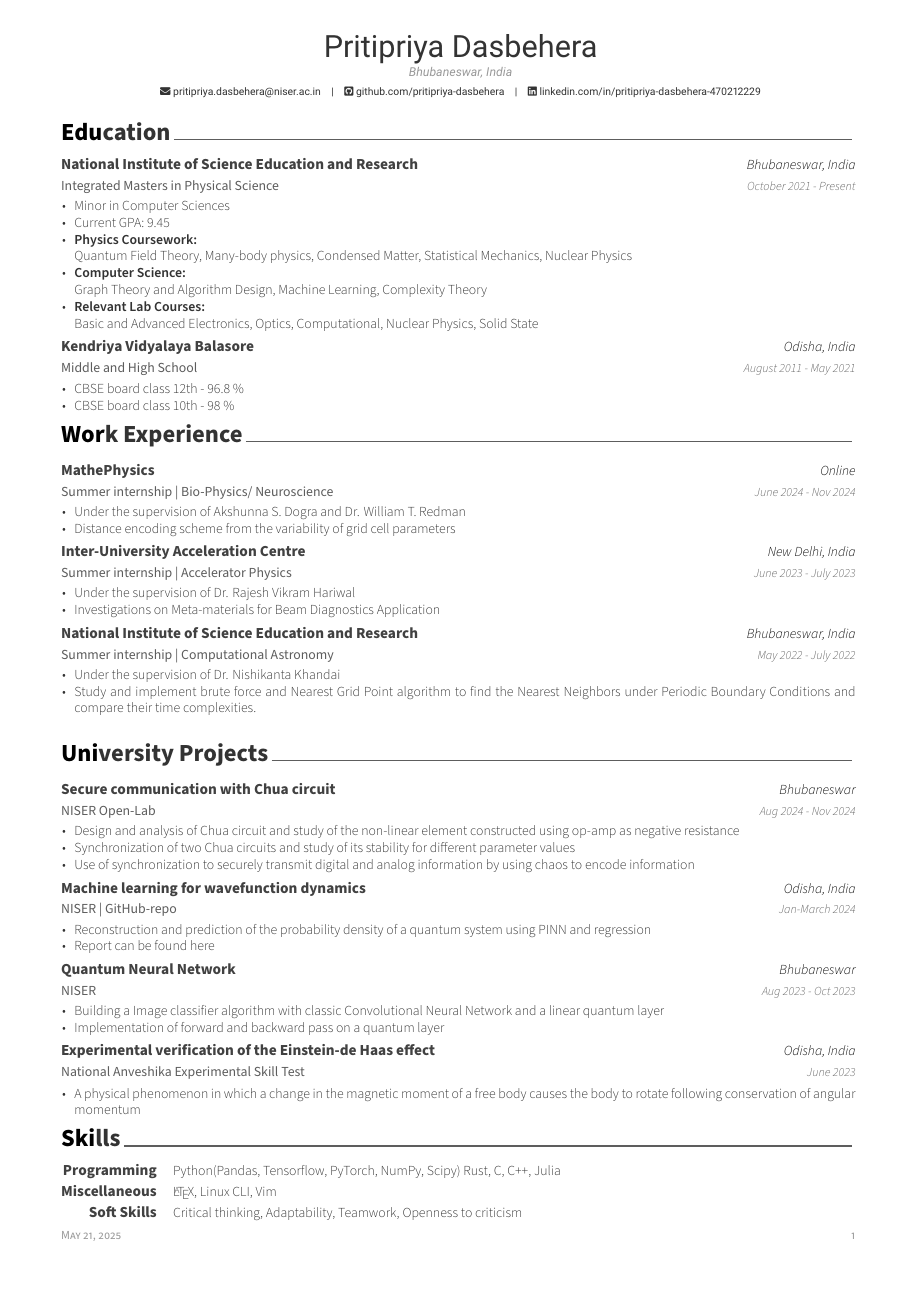
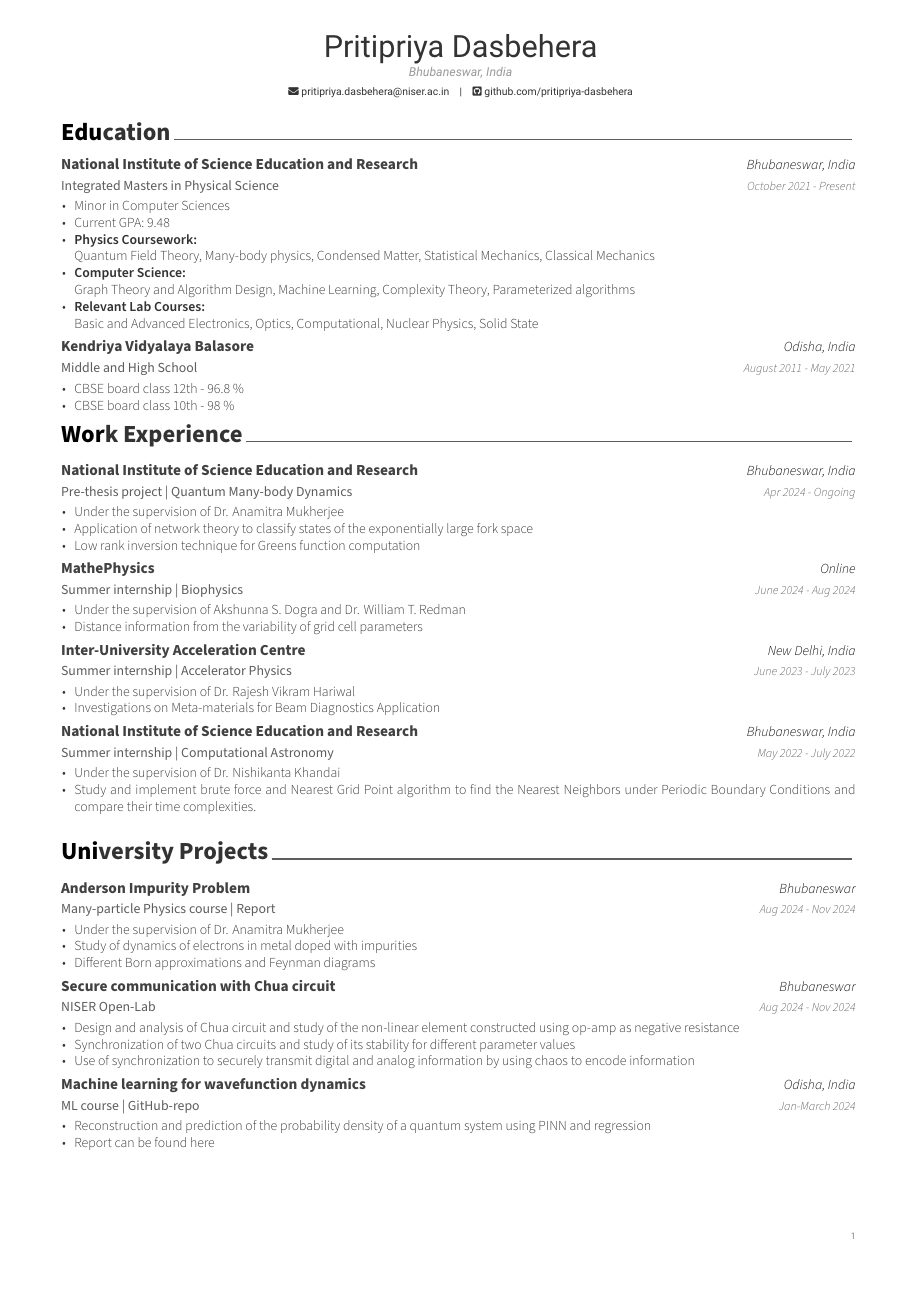
Before and after one commit to pritipriya-dasbehera/CV, a LaTeX CV (CV.tex, which reads cv/education.tex, cv/experience.tex, cv/projects.tex): page 1 of 2. Compiled offline with XeLaTeX.

Commit message:
dec 2024 update

```diff
--- a/CV.tex
+++ b/CV.tex
@@ -46,7 +47,7 @@
 %\dateofbirth{January 1st, 1970}
 %\homepage{www.posquit0.com}
 \github{github.com/pritipriya-dasbehera}
-\linkedin{linkedin.com/in/pritipriya-dasbehera-470212229}
+%\linkedin{linkedin.com/in/pritipriya-dasbehera-470212229}
 % \gitlab{gitlab-id}
 % \stackoverflow{SO-id}{SO-name}
 % \twitter{@twit}
@@ -65,7 +66,7 @@
 %-------------------------------------------------------------------------------
  %	BIBLIOGRAPHY
  %-------------------------------------------------------------------------------
-\addbibresource{cv/references.bib}
+%\addbibresource{cv/references.bib}
 
 %-------------------------------------------------------------------------------
 \begin{document}
--- a/cv/education.tex
+++ b/cv/education.tex
@@ -18,9 +18,9 @@
     {
       \begin{cvitems} % Description(s) bullet points
         \item {Minor in Computer Sciences}
-        \item {Current GPA: 9.45}
-        \item{\textbf{Physics Coursework:} \\Quantum Field Theory, Many-body physics, Condensed Matter, Statistical Mechanics,  Nuclear Physics}
-        \item{\textbf{Computer Science:} \\Graph Theory and Algorithm Design, Machine Learning, Complexity Theory}
+        \item {Current GPA: 9.48}
+        \item{\textbf{Physics Coursework:} \\Quantum Field Theory, Many-body physics, Condensed Matter, Statistical Mechanics, Classical Mechanics}
+        \item{\textbf{Computer Science:} \\Graph Theory and Algorithm Design, Machine Learning, Complexity Theory, Parameterized algorithms}
         \item{\textbf{Relevant Lab Courses:} \\Basic and Advanced Electronics, Optics, Computational, Nuclear Physics, Solid State}\\
       \end{cvitems}
     }
--- a/cv/experience.tex
+++ b/cv/experience.tex
@@ -10,16 +10,29 @@
 \begin{cventries}
 
 %---------------------------------------------------------
+\cventry
+{Pre-thesis project | Quantum Many-body Dynamics} % Job title
+{National Institute of Science Education and Research} % Organisation
+{Bhubaneswar, India} % Location
+{Apr 2024 - Ongoing} % Date(s)
+{
+	\begin{cvitems} % Description(s) of tasks/responsibilities
+		\item{Under the supervision of \href{https://sites.google.com/site/workpagetemp}{Dr. Anamitra Mukherjee}}
+		\item Application of network theory to classify states of the exponentially large fork space
+		\item Low rank inversion technique for Greens function computation\\
+	\end{cvitems}
+}
 
 \cventry
-{Summer internship | Bio-Physics/ Neuroscience} % Job title
+{Summer internship | Biophysics
+} % Job title
 {\href{https://github.com/MathePhysics}{MathePhysics}} % Organisation
 {Online} % Location
-{June 2024 - Nov 2024} % Date(s)
+{June 2024 - Aug 2024} % Date(s)
 {
 	\begin{cvitems} % Description(s) of tasks/responsibilities
 		\item{Under the supervision of \href{https://asdogra.mit.edu/mentorship}{Akshunna S. Dogra}} and \href{https://wredman4.wixsite.com/wtredman}{Dr. William T. Redman}
-		\item Distance encoding scheme from the variability of grid cell parameters\\
+		\item Distance information from the variability of grid cell parameters\\
 	\end{cvitems}
 }
 
--- a/cv/projects.tex
+++ b/cv/projects.tex
@@ -8,6 +8,20 @@
 %	CONTENT
 %-------------------------------------------------------------------------------
 \begin{cventries}
+
+\cventry
+{Many-particle Physics course | \href{https://drive.google.com/file/d/1Gf_Eeht8ysXzUMMGgl5LR_zTFmUtr4z9/view?usp=drive_link}{Report}} % Organisation
+{\href{}{Anderson Impurity Problem}} % Project
+{Bhubaneswar} % Location
+{Aug 2024 - Nov 2024} % Date(s)
+{
+	\begin{cvitems} % Description(s) of project
+		\item{Under the supervision of \href{https://sites.google.com/site/workpagetemp}{Dr. Anamitra Mukherjee}}
+		\item {Study of dynamics of electrons in metal doped with impurities}
+		\item {Different Born approximations and Feynman diagrams}\\
+	\end{cvitems}
+}
+
 
 \cventry
 {NISER Open-Lab} % Organisation
@@ -25,7 +39,7 @@
 }
 
 \cventry
-{NISER | \href{https://github.com/smlab-niser/24cs460/tree/main/projects/Group1}{GitHub-repo}} % Job title
+{ML course | \href{https://github.com/smlab-niser/24cs460/tree/main/projects/Group1}{GitHub-repo}} % Job title
 {Machine learning for wavefunction dynamics} % Organisation
 {Odisha, India} % Location
 {Jan-March 2024} % Date(s)
@@ -48,7 +62,7 @@
 %}
 
 \cventry
-{NISER} % Organisation
+{NISER | Computational Physics Course} % Organisation
 {\href{https://github.com/pritipriya-dasbehera/QNN_CP}{Quantum Neural Network}} % Project
 {Bhubaneswar} % Location
 {Aug 2023 - Oct 2023} % Date(s)
@@ -67,9 +81,10 @@
 {Odisha, India} % Location
 {June 2023} % Date(s)
 {
-	\begin{cvitems} % Description(s) of tasks/responsibilities
-		\item{ A physical phenomenon in which a change in the magnetic moment of a free body causes the body to rotate following conservation of angular momentum}
-	\end{cvitems}
+	 Einstein-de Haas effect is a physical phenomenon in which a change in the magnetic moment of a free body causes the body to rotate following conservation of angular momentum.
+%	\begin{cvitems} % Description(s) of tasks/responsibilities
+%		\item{ A physical phenomenon in which a change in the magnetic moment of a free body causes the body to rotate following conservation of angular momentum}
+%	\end{cvitems}
 }
 %%---------------------------------------------------------
 %  \cventry
```
Also changed, not shown: cv/achievements.tex (+34 -9 lines), cv/interests.tex (+4 -4 lines), CV.pdf, Transcript-2025.pdf (added), CV.tex (8 more changed lines), 7 other files.
